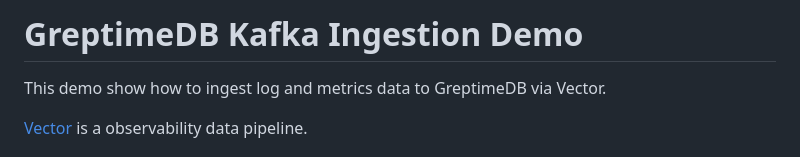
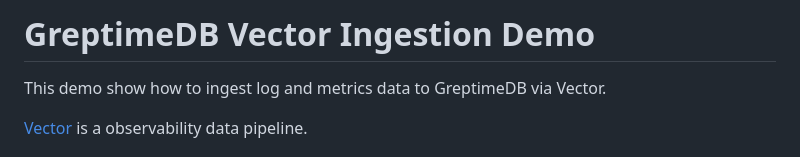
Before and after one commit to GreptimeTeam/demo-scene, a Markdown page: vector-ingestion/README.md, the part around the change. Rendered like a GitHub page.

Commit message:
chore: change demo name (#60)

```diff
--- a/vector-ingestion/README.md
+++ b/vector-ingestion/README.md
@@ -1,4 +1,4 @@
-# GreptimeDB Kafka Ingestion Demo
+# GreptimeDB Vector Ingestion Demo
 
 This demo show how to ingest log and metrics data to GreptimeDB via Vector.
 
```
